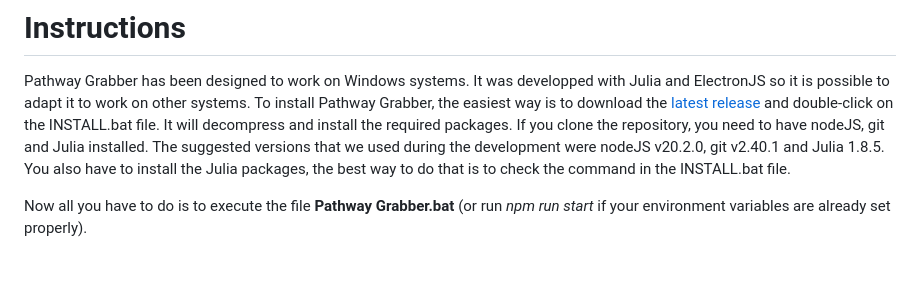
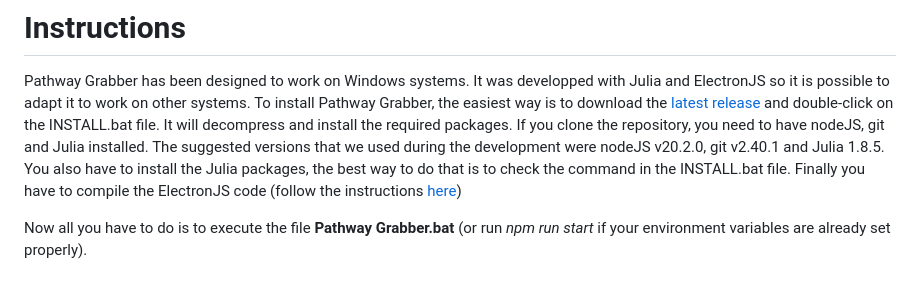
Before and after one commit to LSMBO/Pathway-Grabber, a Markdown page: README.md, the part around the change. GitHub-like rendering.

```diff
--- a/README.md
+++ b/README.md
@@ -25,6 +25,6 @@ Pathway Grabber is a user-friendly tool for biologists and proteomists, helping
 
 Pathway Grabber has been designed to work on Windows systems. It was developped with Julia and ElectronJS so it is possible to adapt it to work on other systems.
 To install Pathway Grabber, the easiest way is to download the [latest release](https://github.com/LSMBO/Pathway-Grabber/releases/latest) and double-click on the INSTALL.bat file. It will decompress and install the required packages.
-If you clone the repository, you need to have nodeJS, git and Julia installed. The suggested versions that we used during the development were nodeJS v20.2.0, git v2.40.1 and Julia 1.8.5. You also have to install the Julia packages, the best way to do that is to check the command in the INSTALL.bat file.
+If you clone the repository, you need to have nodeJS, git and Julia installed. The suggested versions that we used during the development were nodeJS v20.2.0, git v2.40.1 and Julia 1.8.5. You also have to install the Julia packages, the best way to do that is to check the command in the INSTALL.bat file. Finally you have to compile the ElectronJS code (follow the instructions [here](https://www.electronjs.org/docs/latest/tutorial/tutorial-packaging))
 
 Now all you have to do is to execute the file **Pathway Grabber.bat** (or run *npm run start* if your environment variables are already set properly).
```
